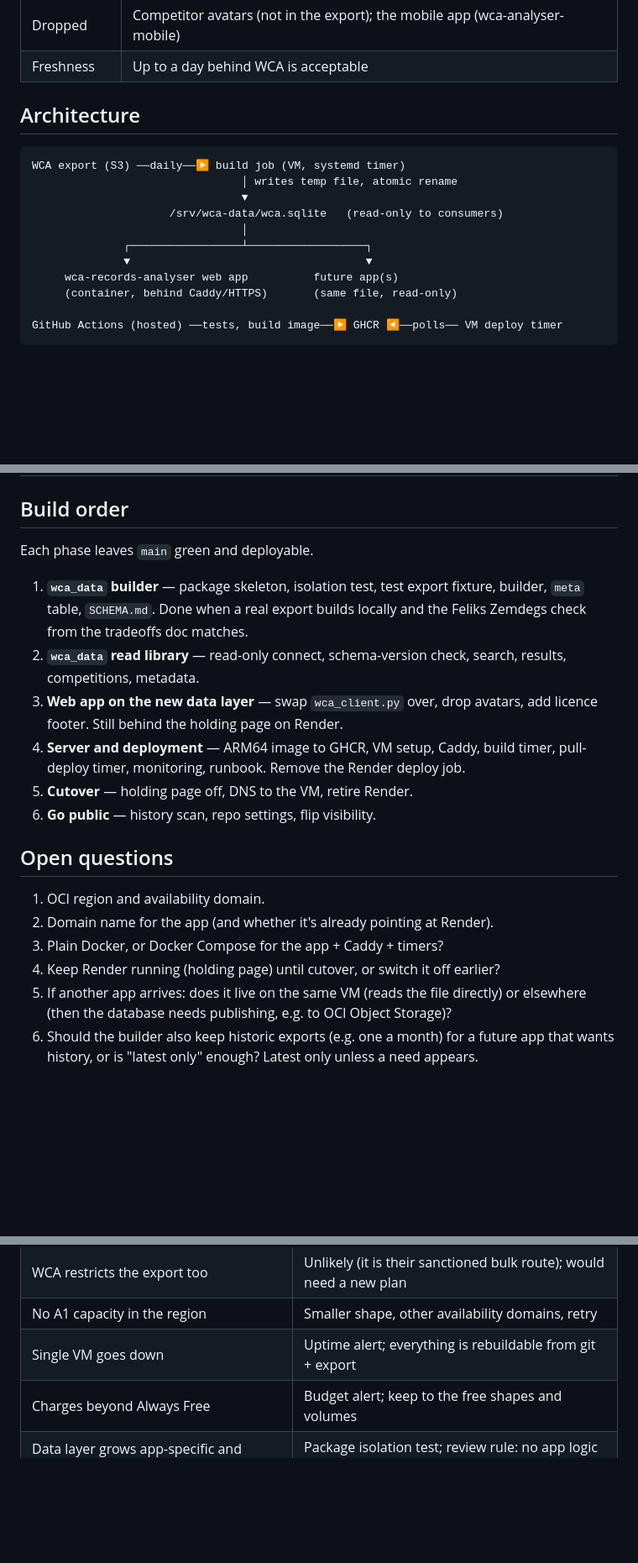
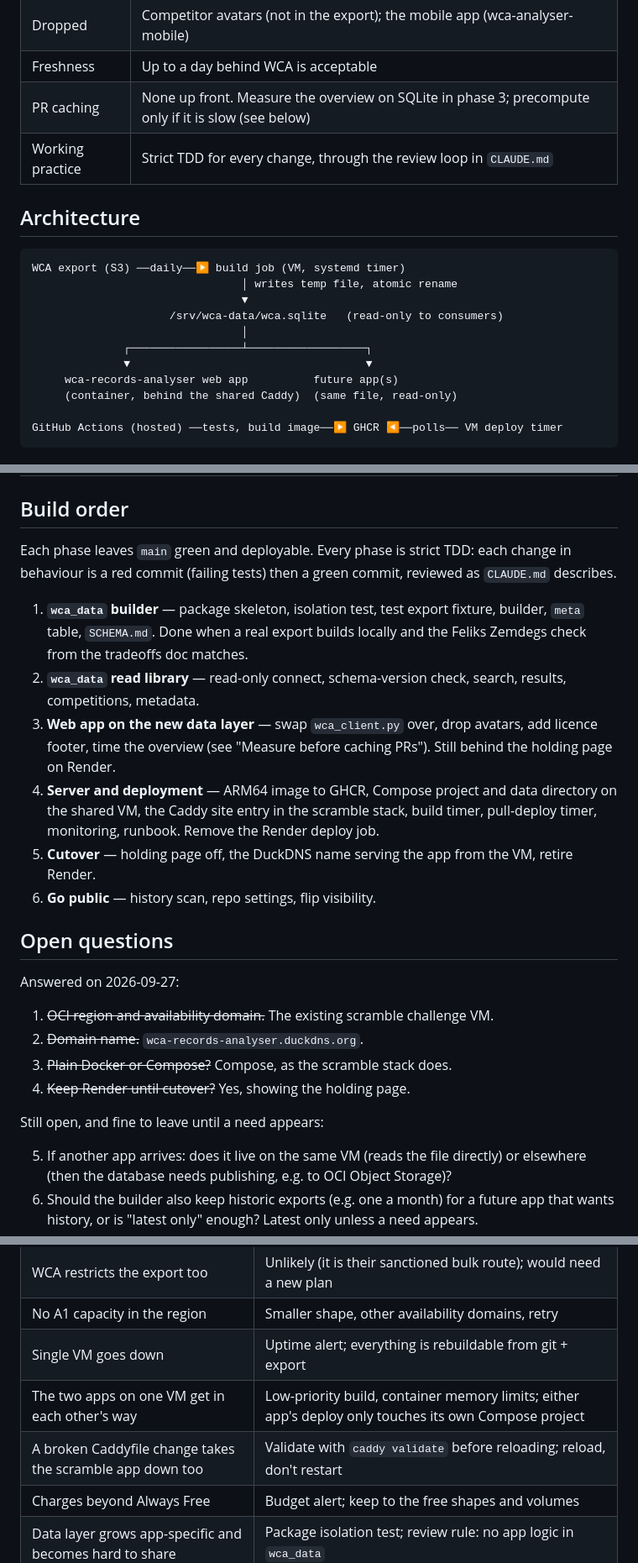
Before and after one commit to tdshaw2000/wca-records-analyser, a Markdown page: docs/plans/own-data-backend.md, 3 parts joined by grey strips. Shown at 84% size. Drawn GitHub-style; blank space fills up the shorter version.

````diff
--- a/docs/plans/own-data-backend.md
+++ b/docs/plans/own-data-backend.md
@@ -29,6 +33,8 @@ set) covers it.
 | Repo visibility | The repo is to become public |
 | Dropped | Competitor avatars (not in the export); the mobile app (wca-analyser-mobile) |
 | Freshness | Up to a day behind WCA is acceptable |
+| PR caching | None up front. Measure the overview on SQLite in phase 3; precompute only if it is slow (see below) |
+| Working practice | Strict TDD for every change, through the review loop in `CLAUDE.md` |
 
 ## Architecture
 
@@ -41,7 +47,7 @@ WCA export (S3) ──daily──▶ build job (VM, systemd timer)
               ┌─────────────────┴──────────────────┐
               ▼                                    ▼
      wca-records-analyser web app          future app(s)
-     (container, behind Caddy/HTTPS)       (same file, read-only)
+     (container, behind the shared Caddy)  (same file, read-only)
 
 GitHub Actions (hosted) ──tests, build image──▶ GHCR ◀──polls── VM deploy timer
 ```
@@ -180,7 +203,8 @@ project must not repeat that.
 
 ## Build order
 
-Each phase leaves `main` green and deployable.
+Each phase leaves `main` green and deployable. Every phase is strict TDD: each change in
+behaviour is a red commit (failing tests) then a green commit, reviewed as `CLAUDE.md` describes.
 
 1. **`wca_data` builder** — package skeleton, isolation test, test export fixture, builder,
    `meta` table, `SCHEMA.md`. Done when a real export builds locally and the Feliks Zemdegs
@@ -188,18 +212,25 @@ Each phase leaves `main` green and deployable.
 2. **`wca_data` read library** — read-only connect, schema-version check, search, results,
    competitions, metadata.
 3. **Web app on the new data layer** — swap `wca_client.py` over, drop avatars, add licence
-   footer. Still behind the holding page on Render.
-4. **Server and deployment** — ARM64 image to GHCR, VM setup, Caddy, build timer, pull-deploy
-   timer, monitoring, runbook. Remove the Render deploy job.
-5. **Cutover** — holding page off, DNS to the VM, retire Render.
+   footer, time the overview (see "Measure before caching PRs"). Still behind the holding
+   page on Render.
+4. **Server and deployment** — ARM64 image to GHCR, Compose project and data directory on the
+   shared VM, the Caddy site entry in the scramble stack, build timer, pull-deploy timer,
+   monitoring, runbook. Remove the Render deploy job.
+5. **Cutover** — holding page off, the DuckDNS name serving the app from the VM, retire Render.
 6. **Go public** — history scan, repo settings, flip visibility.
 
 ## Open questions
 
-1. OCI region and availability domain.
-2. Domain name for the app (and whether it's already pointing at Render).
-3. Plain Docker, or Docker Compose for the app + Caddy + timers?
-4. Keep Render running (holding page) until cutover, or switch it off earlier?
+Answered on 2026-09-27:
+
+1. ~~OCI region and availability domain.~~ The existing scramble challenge VM.
+2. ~~Domain name.~~ `wca-records-analyser.duckdns.org`.
+3. ~~Plain Docker or Compose?~~ Compose, as the scramble stack does.
+4. ~~Keep Render until cutover?~~ Yes, showing the holding page.
+
+Still open, and fine to leave until a need appears:
+
 5. If another app arrives: does it live on the same VM (reads the file directly) or elsewhere
    (then the database needs publishing, e.g. to OCI Object Storage)?
 6. Should the builder also keep historic exports (e.g. one a month) for a future app that wants
@@ -213,5 +244,7 @@ Each phase leaves `main` green and deployable.
 | WCA restricts the export too | Unlikely (it is their sanctioned bulk route); would need a new plan |
 | No A1 capacity in the region | Smaller shape, other availability domains, retry |
 | Single VM goes down | Uptime alert; everything is rebuildable from git + export |
+| The two apps on one VM get in each other's way | Low-priority build, container memory limits; either app's deploy only touches its own Compose project |
+| A broken Caddyfile change takes the scramble app down too | Validate with `caddy validate` before reloading; reload, don't restart |
 | Charges beyond Always Free | Budget alert; keep to the free shapes and volumes |
 | Data layer grows app-specific and becomes hard to share | Package isolation test; review rule: no app logic in `wca_data` |
````
Also changed, not shown: other parts of docs/plans/own-data-backend.md (+31 -10 lines).
